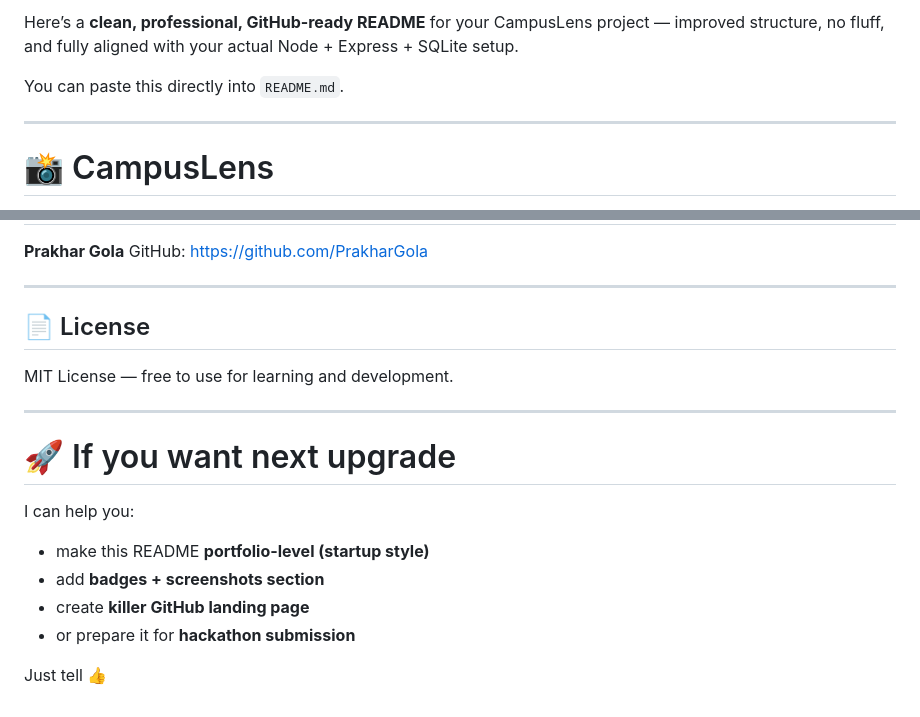
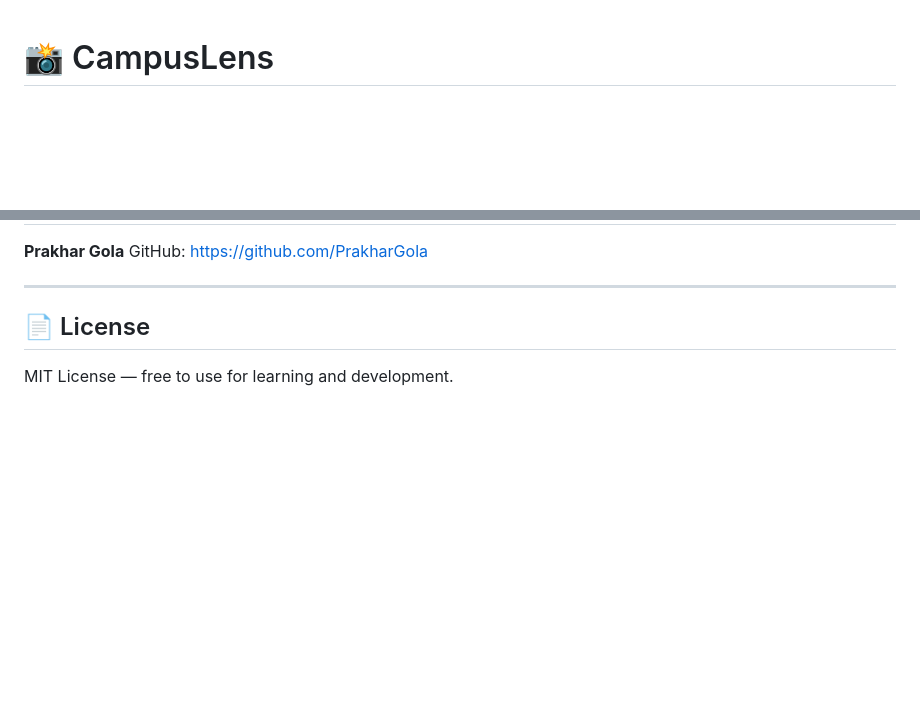
Before and after one commit to PrakharGola/CampusLens, a Markdown page: README.md, 2 parts joined by grey strips. Drawn GitHub-style; blank space fills up the shorter version.

```diff
--- a/README.md
+++ b/README.md
@@ -1,9 +1,3 @@
-Here’s a **clean, professional, GitHub-ready README** for your CampusLens project — improved structure, no fluff, and fully aligned with your actual Node + Express + SQLite setup.
-
-You can paste this directly into `README.md`.
-
----
-
 # 📸 CampusLens
 
 A lightweight **Campus Event & Media Management Platform** built with **Node.js, Express, and SQLite**.
@@ -266,16 +260,3 @@ GitHub: [https://github.com/PrakharGola](https://github.com/PrakharGola)
 ## 📄 License
 
 MIT License — free to use for learning and development.
-
----
-
-# 🚀 If you want next upgrade
-
-I can help you:
-
-* make this README **portfolio-level (startup style)**
-* add **badges + screenshots section**
-* create **killer GitHub landing page**
-* or prepare it for **hackathon submission**
-
-Just tell 👍
```
